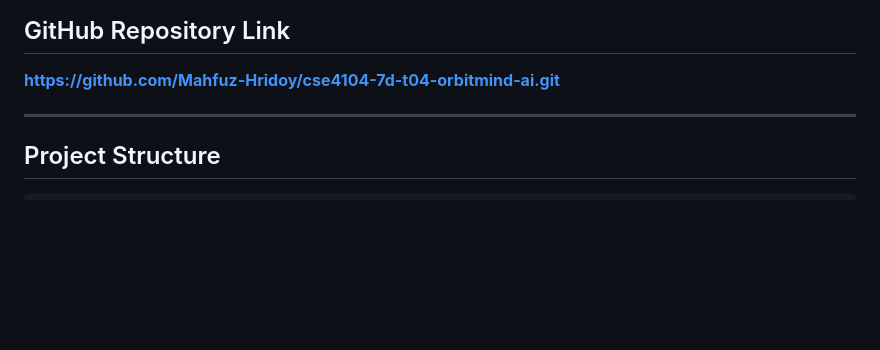
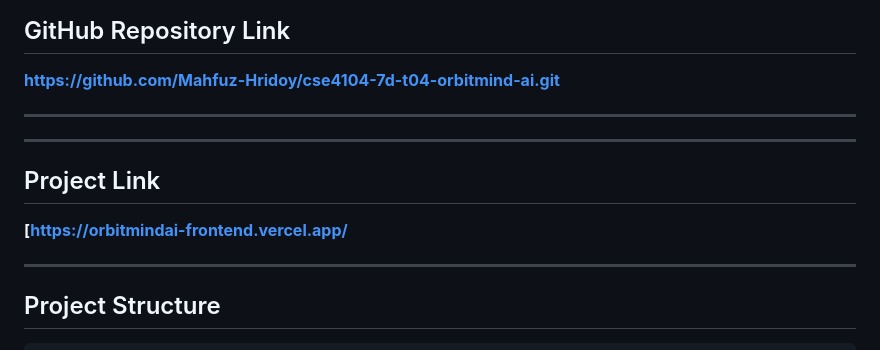
Before and after one commit to Mahfuz-Hridoy/cse4104-7d-t04-orbitmind-ai, a Markdown page: README.md, the part around the change. Drawn GitHub-style; blank space fills up the shorter version.

```diff
--- a/README.md
+++ b/README.md
@@ -81,6 +81,13 @@ OrbitMind AI aims to bridge this gap by integrating AI to offer meaningful, adap
 
 ## GitHub Repository Link
 **[https://github.com/Mahfuz-Hridoy/cse4104-7d-t04-orbitmind-ai.git](https://github.com/Mahfuz-Hridoy/cse4104-7d-t04-orbitmind-ai.git)**
+
+---
+
+---
+
+## Project Link
+**[https://orbitmindai-frontend.vercel.app/**
 
 ---
 
```
